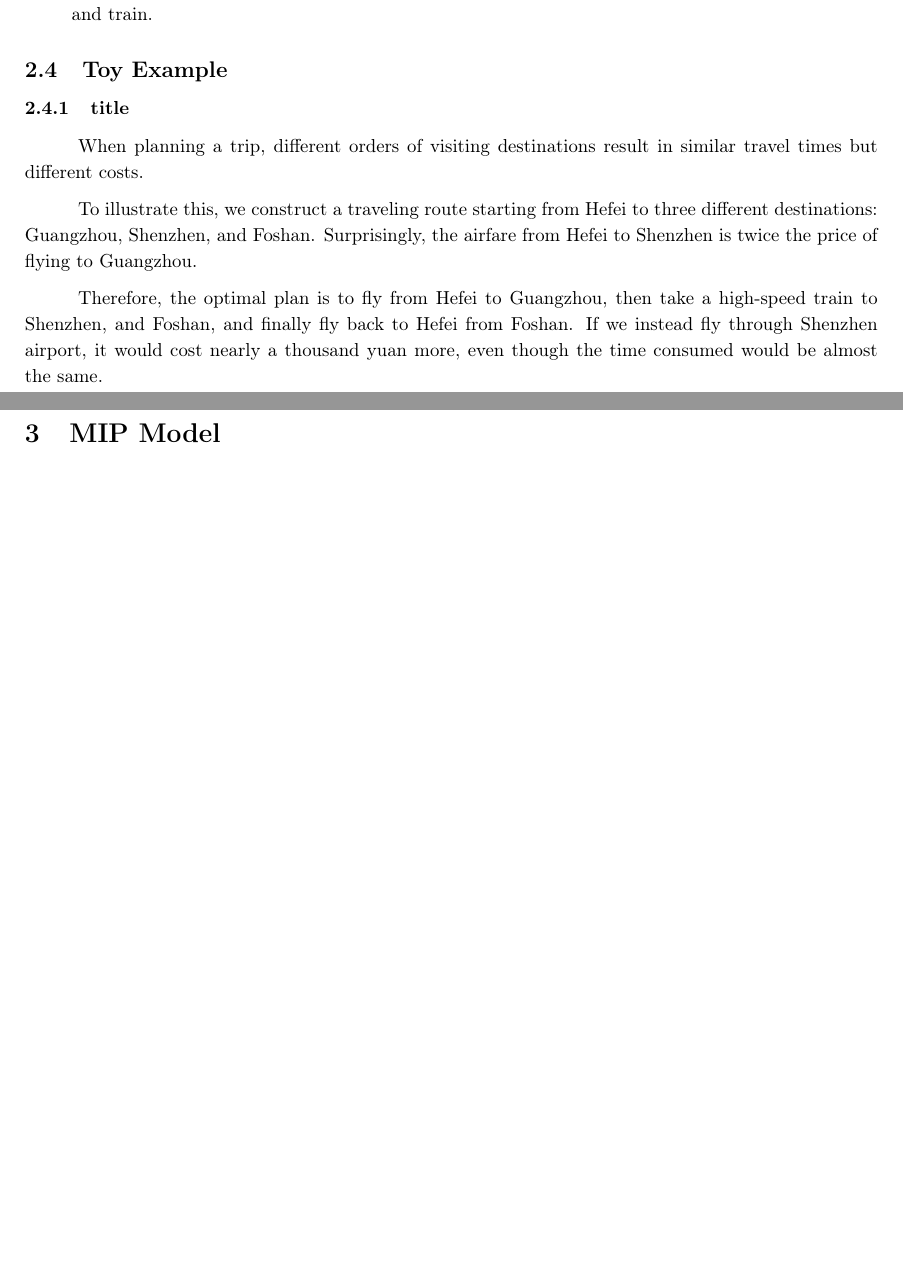
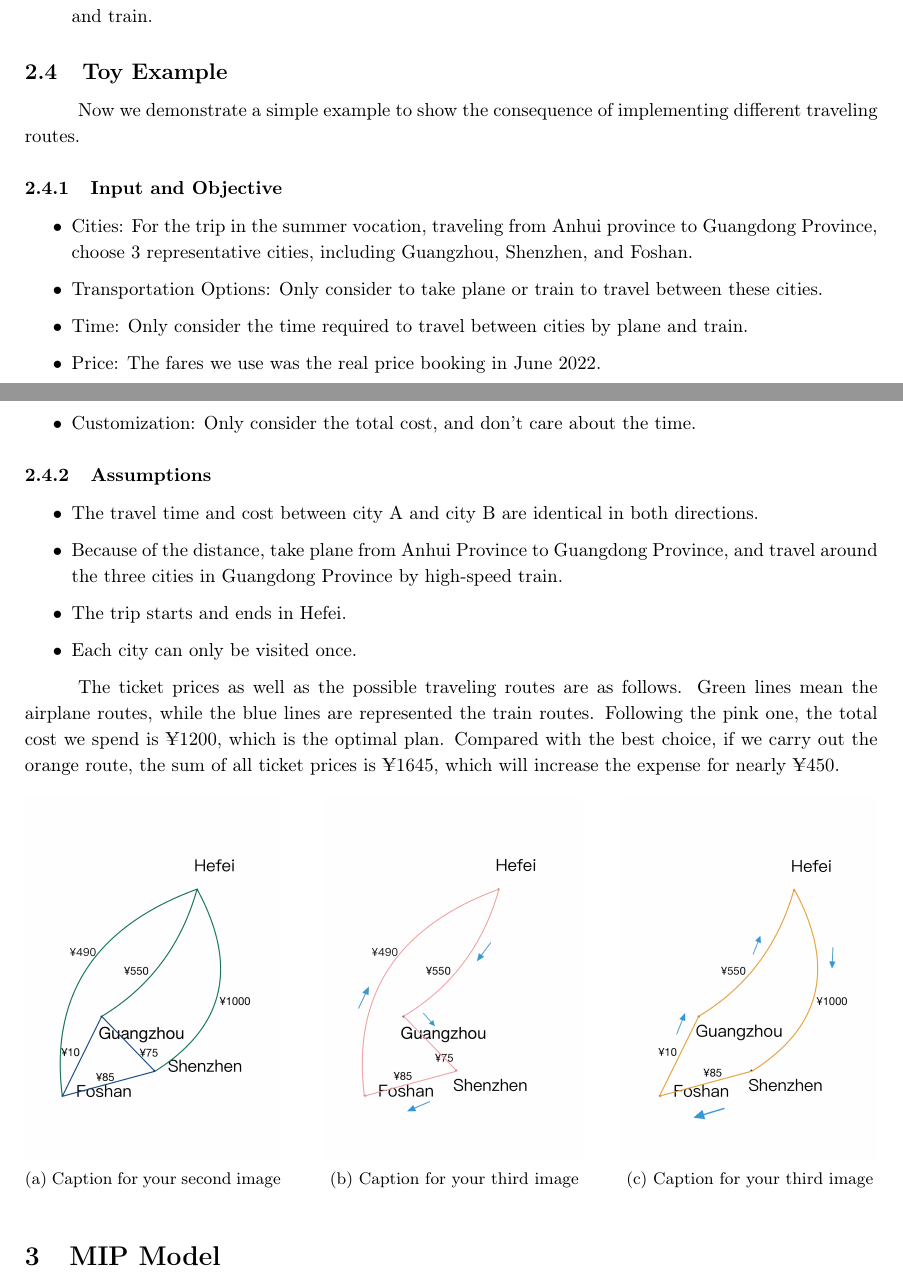
Before and after one commit to Beautifuldog01/CW2, a LaTeX document (report/report.tex): two parts of pages 2 and 3 of 4 before the commit and two parts of pages 2 and 3 of 5 after it, joined at a grey line, cut so that both start at the same text, the shorter picture padded with empty space. Compiled offline with pdfLaTeX.

Commit message:
big changes for adding pics

```diff
--- a/report/report.tex
+++ b/report/report.tex
@@ -4,6 +4,7 @@
 \usepackage{graphicx}
 \usepackage{caption}
 \usepackage{subcaption}
+\usepackage{graphicx}
 \usepackage{amsmath, amsthm, amssymb}
 \usepackage[backend=biber,style=numeric,natbib=true]{biblatex}
 \usepackage[margin=1.1in]{geometry}
@@ -118,19 +126,53 @@ all cities. In order to achieve this goal, some constraints are as followed:
 
 \subsection{Toy Example}
 
-\subsubsection{title}
-When planning a trip, different orders of visiting destinations result in
-similar travel times but different costs.
+Now we demonstrate a simple example to show the consequence of implementing different traveling routes.
 
-To illustrate this, we construct a traveling route starting from Hefei to three
-different destinations: Guangzhou, Shenzhen, and Foshan. Surprisingly, the
-airfare from Hefei to Shenzhen is twice the price of flying to Guangzhou.
+\subsubsection{Input and Objective}
+\begin{itemize}
+  \item Cities: For the trip in the summer vocation, traveling from Anhui province to
+        Guangdong Province, choose 3 representative cities, including Guangzhou,
+        Shenzhen, and Foshan.
+  \item Transportation Options: Only consider to take plane or train to travel between
+        these cities.
+  \item Time: Only consider the time required to travel between cities by plane and
+        train.
+  \item Price: The fares we use was the real price booking in June 2022.
+  \item Customization: Only consider the total cost, and don't care about the time.
+\end{itemize}
 
-Therefore, the optimal plan is to fly from Hefei to Guangzhou, then take a
-high-speed train to Shenzhen, and Foshan, and finally fly back to Hefei from
-Foshan. If we instead fly through Shenzhen airport, it would cost nearly a
-thousand yuan more, even though the time consumed would be almost the same.
+\subsubsection{Assumptions}
+\begin{itemize}
+  \item The travel time and cost between city A and city B are identical in both directions.
+  \item Because of the distance, take plane from Anhui Province to Guangdong Province, and travel around the three cities in Guangdong Province by high-speed train.
+  \item The trip starts and ends in Hefei.
+  \item Each city can only be visited once.
+\end{itemize}
 
+The ticket prices as well as the possible traveling routes are as follows. Green lines mean the airplane routes, while the blue lines are represented the train routes.
+Following the pink one, the total cost we spend is ¥1200, which is the optimal plan. Compared with the best choice, if we carry out the orange route, the sum of all ticket prices is ¥1645, which will increase the expense for nearly ¥450.
+
+
+\begin{figure}[!ht]
+  \centering
+  \begin{subfigure}{0.3\textwidth}
+      \includegraphics[width=\textwidth]{pic/1.png}
+      \caption{Caption for your second image}%
+\label{fig:your_image1}
+  \end{subfigure}
+  \hfill % Add space between images
+  \begin{subfigure}{0.3\textwidth}
+      \includegraphics[width=\textwidth]{pic/2.png}
+      \caption{Caption for your third image}%
+\label{fig:your_image2}
+  \end{subfigure}%
+  \hfill % Add space between images
+  \begin{subfigure}{0.3\textwidth}
+      \includegraphics[width=\textwidth]{pic/3.png}
+      \caption{Caption for your third image}%
+\label{fig:your_image3}
+  \end{subfigure}%
+\end{figure}
 \section{MIP Model}
 Let $G_1(V_1, E_1)$ and $G_2(V_2, E_2)$ be two given graphs, each with their
 respective vertex and edge sets. Define a positive edge weight function $w :
```
Also changed, not shown: report/pic/1.png (added), report/pic/2.png (added), report/pic/3.png (added), report/report.tex (29 more changed lines).
